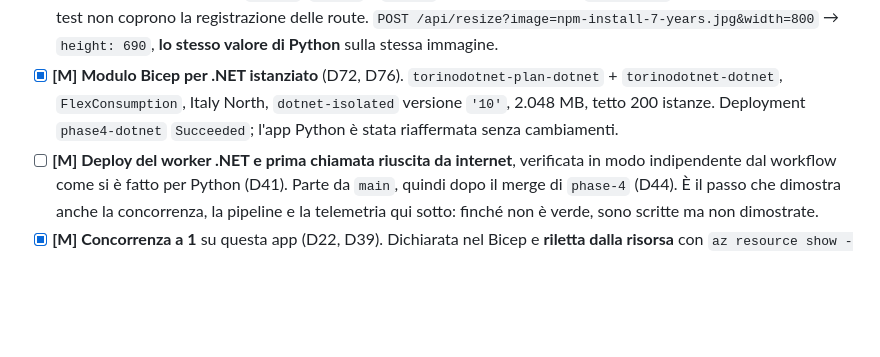
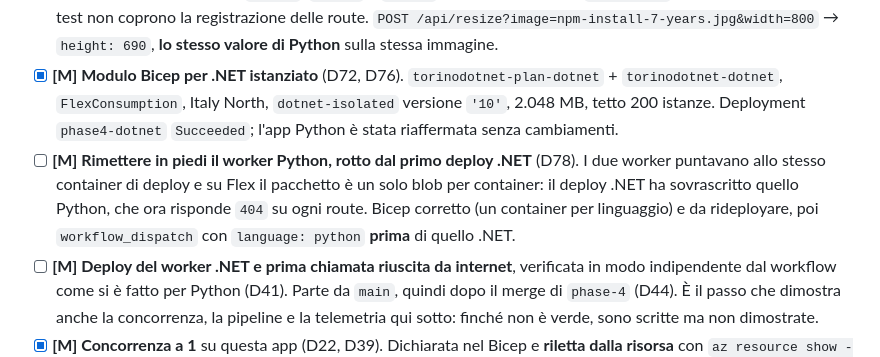
Before and after one commit to matteoninotti/torinodotnet-azure-functions-meetup-demo, a Markdown page: TODO.md, the part around the change. GitHub-like rendering; blank space fills up the shorter version.

Commit message:
Traccia il ripristino del worker Python fra i task di Fase 4
Il deploy .NET ne ha sovrascritto il pacchetto (D78): finche' non e'
rideployato, l'app risponde 404 su ogni route. Va rimesso in piedi prima
di riprovare il deploy .NET.

Co-Authored-By: Claude Opus 5 <noreply@anthropic.com>

```diff
--- a/TODO.md
+++ b/TODO.md
@@ -63,6 +63,7 @@ Priorità: **[M]** must — senza, il talk non sta in piedi · **[S]** should
 - [x] **[M] Implementazione** isolated worker .NET 10 con ImageSharp (D71). `Compand = false` (D10), subsampling 4:2:0 esplicito (D8), `Triangle` (D9), formula dell'altezza verificata contro `shared/conformance/` — 29 test verdi, i 12 casi letti dal file condiviso. Due cose in più rispetto a quanto previsto: `ResizeMode.Stretch` e `Interleaved = true`, perché i loro default avrebbero ritagliato l'immagine ed ereditato il formato dall'input (D66, D71).
 - [x] **[M] Tre endpoint, non uno**: `resize`, `health` e `images` (D34). Verificati con `func start` e non solo a unit test — i test non coprono la registrazione delle route. `POST /api/resize?image=npm-install-7-years.jpg&width=800` → `height: 690`, **lo stesso valore di Python** sulla stessa immagine.
 - [x] **[M] Modulo Bicep per .NET istanziato** (D72, D76). `torinodotnet-plan-dotnet` + `torinodotnet-dotnet`, `FlexConsumption`, Italy North, `dotnet-isolated` versione `'10'`, 2.048 MB, tetto 200 istanze. Deployment `phase4-dotnet` `Succeeded`; l'app Python è stata riaffermata senza cambiamenti.
+- [ ] **[M] Rimettere in piedi il worker Python, rotto dal primo deploy .NET** (D78). I due worker puntavano allo stesso container di deploy e su Flex il pacchetto è un solo blob per container: il deploy .NET ha sovrascritto quello Python, che ora risponde `404` su ogni route. Bicep corretto (un container per linguaggio) e da rideployare, poi `workflow_dispatch` con `language: python` **prima** di quello .NET.
 - [ ] **[M] Deploy del worker .NET e prima chiamata riuscita da internet**, verificata in modo indipendente dal workflow come si è fatto per Python (D41). Parte da `main`, quindi dopo il merge di `phase-4` (D44). È il passo che dimostra anche la concorrenza, la pipeline e la telemetria qui sotto: finché non è verde, sono scritte ma non dimostrate.
 - [x] **[M] Concorrenza a 1** su questa app (D22, D39). Dichiarata nel Bicep e **riletta dalla risorsa** con `az resource show --resource-type Microsoft.Web/sites --api-version 2024-04-01`: `perInstanceConcurrency: 1` su .NET, e ancora `1` su Python dopo il re-provisioning — che è la prova pratica del meccanismo di D72.
 - [ ] **[M] Percorso di build .NET nella pipeline** (D63, D73). ⏳ **Scritta**: `setup-dotnet`, `dotnet test` e `dotnet publish` condizionati al linguaggio, `package:` e `remote-build:` scelti da uno step, e un controllo che l'output di publish contenga davvero le immagini. Resta `[ ]` finché un deploy vero non la esercita.
```
